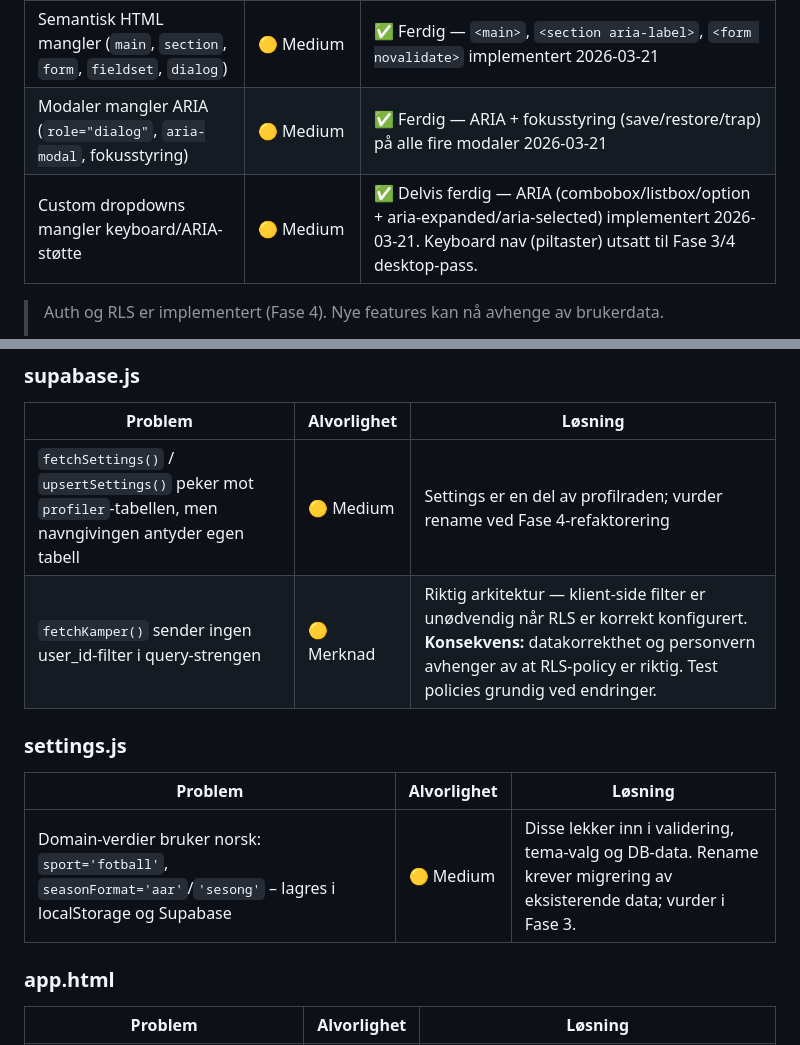
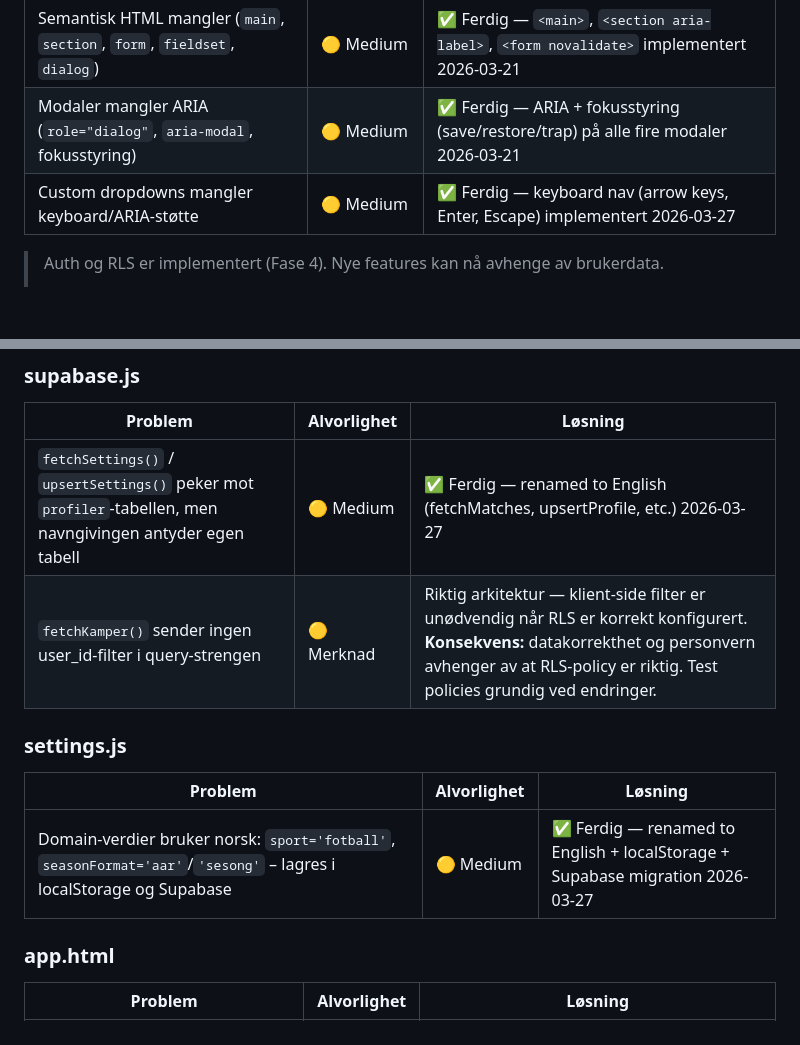
Before and after one commit to fDevices/fotball, a Markdown page: CLAUDE.md, 2 parts joined by grey strips. Rendered like a GitHub page; blank space fills up the shorter version.

Commit message:
docs: mark tech debt items as resolved
Co-Authored-By: Claude Sonnet 4.6 <noreply@anthropic.com>

```diff
--- a/CLAUDE.md
+++ b/CLAUDE.md
@@ -43,7 +43,7 @@ Følgende er kjent teknisk og sikkerhetsmessig gjeld som **må** løses før app
 |---|---|---|
 | Semantisk HTML mangler (`main`, `section`, `form`, `fieldset`, `dialog`) | 🟡 Medium | ✅ Ferdig — `<main>`, `<section aria-label>`, `<form novalidate>` implementert 2026-03-21 |
 | Modaler mangler ARIA (`role="dialog"`, `aria-modal`, fokusstyring) | 🟡 Medium | ✅ Ferdig — ARIA + fokusstyring (save/restore/trap) på alle fire modaler 2026-03-21 |
-| Custom dropdowns mangler keyboard/ARIA-støtte | 🟡 Medium | ✅ Delvis ferdig — ARIA (combobox/listbox/option + aria-expanded/aria-selected) implementert 2026-03-21. Keyboard nav (piltaster) utsatt til Fase 3/4 desktop-pass. |
+| Custom dropdowns mangler keyboard/ARIA-støtte | 🟡 Medium | ✅ Ferdig — keyboard nav (arrow keys, Enter, Escape) implementert 2026-03-27 |
 
 > Auth og RLS er implementert (Fase 4). Nye features kan nå avhenge av brukerdata.
 >
@@ -63,14 +63,14 @@ Følgende er kjent teknisk og sikkerhetsmessig gjeld som **må** løses før app
 
 | Problem | Alvorlighet | Løsning |
 |---|---|---|
-| `fetchSettings()` / `upsertSettings()` peker mot `profiler`-tabellen, men navngivingen antyder egen tabell | 🟡 Medium | Settings er en del av profilraden; vurder rename ved Fase 4-refaktorering |
+| `fetchSettings()` / `upsertSettings()` peker mot `profiler`-tabellen, men navngivingen antyder egen tabell | 🟡 Medium | ✅ Ferdig — renamed to English (fetchMatches, upsertProfile, etc.) 2026-03-27 |
 | `fetchKamper()` sender ingen user_id-filter i query-strengen | 🟡 Merknad | Riktig arkitektur — klient-side filter er unødvendig når RLS er korrekt konfigurert. **Konsekvens:** datakorrekthet og personvern avhenger av at RLS-policy er riktig. Test policies grundig ved endringer. |
 
 ### settings.js
 
 | Problem | Alvorlighet | Løsning |
 |---|---|---|
-| Domain-verdier bruker norsk: `sport='fotball'`, `seasonFormat='aar'`/`'sesong'` – lagres i localStorage og Supabase | 🟡 Medium | Disse lekker inn i validering, tema-valg og DB-data. Rename krever migrering av eksisterende data; vurder i Fase 3. |
+| Domain-verdier bruker norsk: `sport='fotball'`, `seasonFormat='aar'`/`'sesong'` – lagres i localStorage og Supabase | 🟡 Medium | ✅ Ferdig — renamed to English + localStorage + Supabase migration 2026-03-27 |
 
 ### app.html
 
```
Also changed, not shown: CHANGELOG.md (+8 -0 lines).
